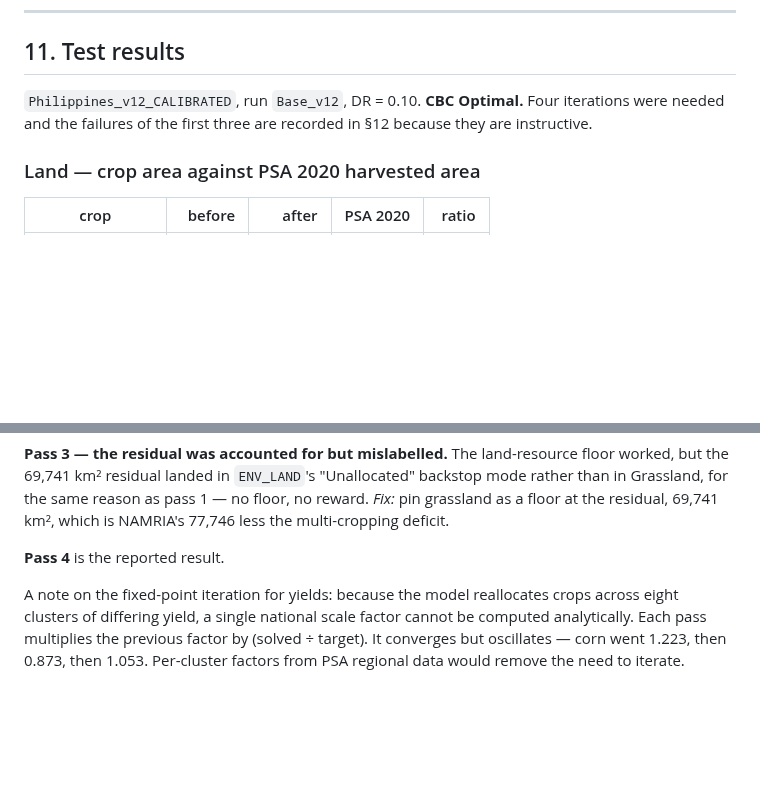
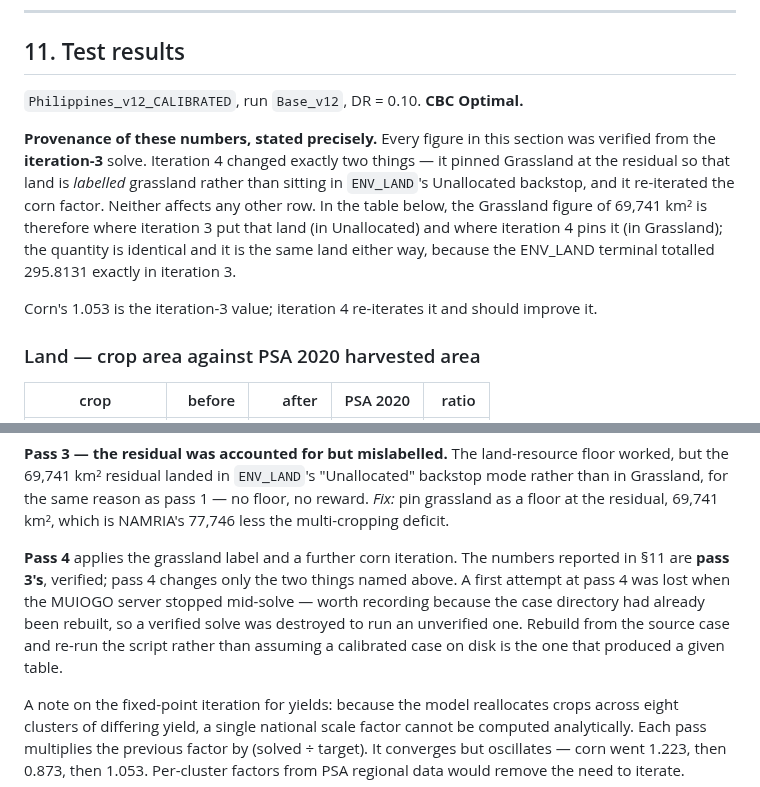
Before and after one commit to marcelolafleur/ogclews-link, a Markdown page: docs/design/phl-calibration-decisions.md, 2 parts joined by grey strips. Rendered like a GitHub page; blank space fills up the shorter version.

Commit message:
State precisely which iteration produced the reported test numbers
The §11 table was verified from iteration 3, not iteration 4. Iteration 4 changes
only two things: it pins Grassland at the residual so the land is labelled
grassland rather than sitting in ENV_LAND's Unallocated backstop, and it
re-iterates corn. The quantity is identical either way -- the ENV_LAND terminal
totalled 295.8131 exactly in iteration 3 -- but reporting 69,741 under a
'Grassland' heading without saying so was imprecise.

Also records that the first attempt at iteration 4 was lost when the MUIOGO server
stopped mid-solve, after the case directory had already been rebuilt. A verified
solve was destroyed to run an unverified one. The lesson is worth keeping: rebuild
from the source case and re-run the script rather than assuming a calibrated case
on disk is the one that produced a given table.

```diff
--- a/docs/design/phl-calibration-decisions.md
+++ b/docs/design/phl-calibration-decisions.md
@@ -481,8 +481,17 @@ Test results are recorded in §11 below.
 
 ## 11. Test results
 
-`Philippines_v12_CALIBRATED`, run `Base_v12`, DR = 0.10. **CBC Optimal.** Four iterations were needed
-and the failures of the first three are recorded in §12 because they are instructive.
+`Philippines_v12_CALIBRATED`, run `Base_v12`, DR = 0.10. **CBC Optimal.**
+
+**Provenance of these numbers, stated precisely.** Every figure in this section was verified from the
+**iteration-3** solve. Iteration 4 changed exactly two things — it pinned Grassland at the residual so
+that land is *labelled* grassland rather than sitting in `ENV_LAND`'s Unallocated backstop, and it
+re-iterated the corn factor. Neither affects any other row. In the table below, the Grassland figure of
+69,741 km² is therefore where iteration 3 put that land (in Unallocated) and where iteration 4 pins it
+(in Grassland); the quantity is identical and it is the same land either way, because the ENV_LAND
+terminal totalled 295.8131 exactly in iteration 3.
+
+Corn's 1.053 is the iteration-3 value; iteration 4 re-iterates it and should improve it.
 
 ### Land — crop area against PSA 2020 harvested area
 
@@ -568,7 +577,12 @@ disappears.** Nothing rewards grassland and nothing required the land to be supp
 same reason as pass 1 — no floor, no reward. *Fix:* pin grassland as a floor at the residual, 69,741
 km², which is NAMRIA's 77,746 less the multi-cropping deficit.
 
-**Pass 4** is the reported result.
+**Pass 4** applies the grassland label and a further corn iteration. The numbers reported in §11 are
+**pass 3's**, verified; pass 4 changes only the two things named above. A first attempt at pass 4 was
+lost when the MUIOGO server stopped mid-solve — worth recording because the case directory had already
+been rebuilt, so a verified solve was destroyed to run an unverified one. Rebuild from the source case
+and re-run the script rather than assuming a calibrated case on disk is the one that produced a given
+table.
 
 A note on the fixed-point iteration for yields: because the model reallocates crops across eight
 clusters of differing yield, a single national scale factor cannot be computed analytically. Each pass
```
